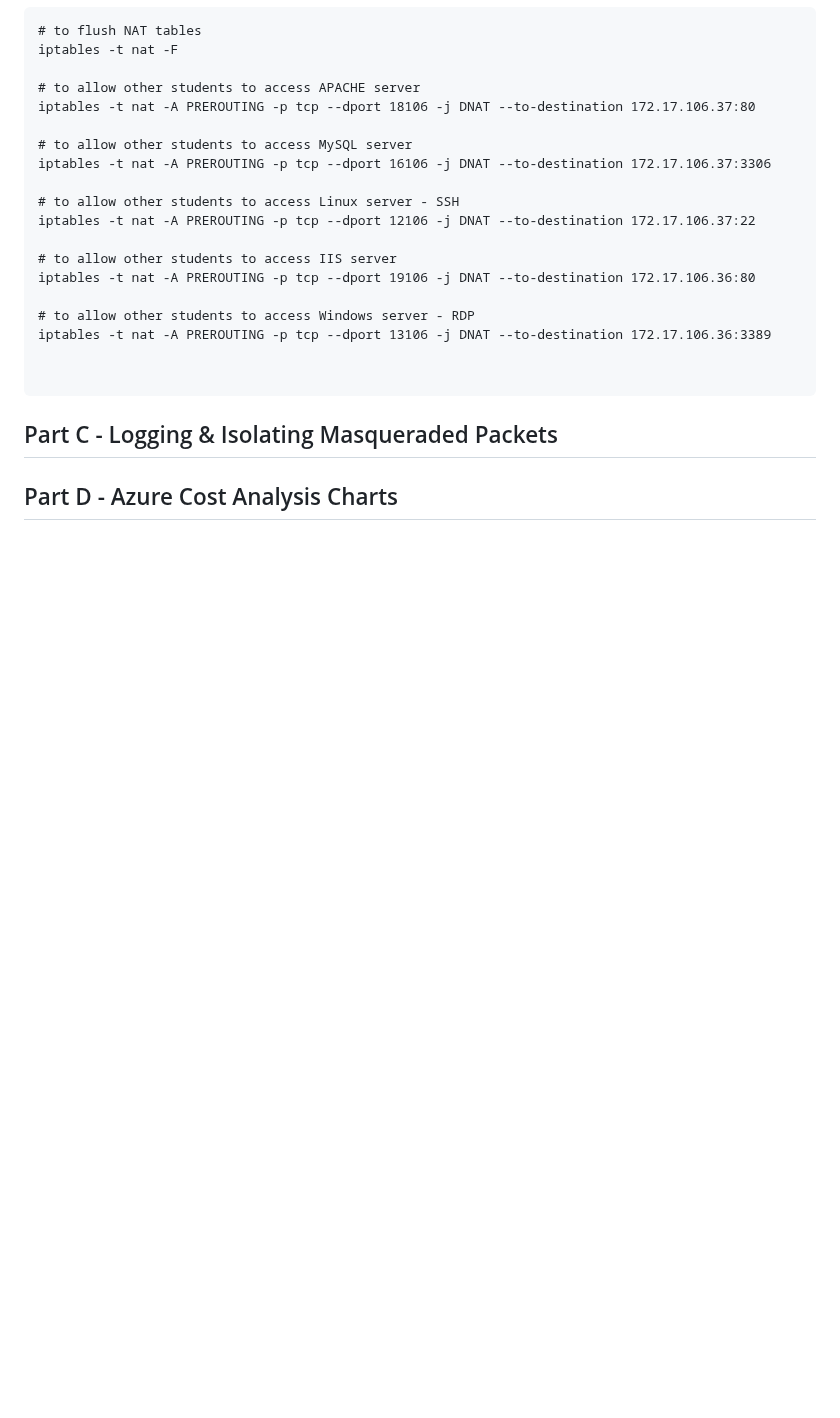
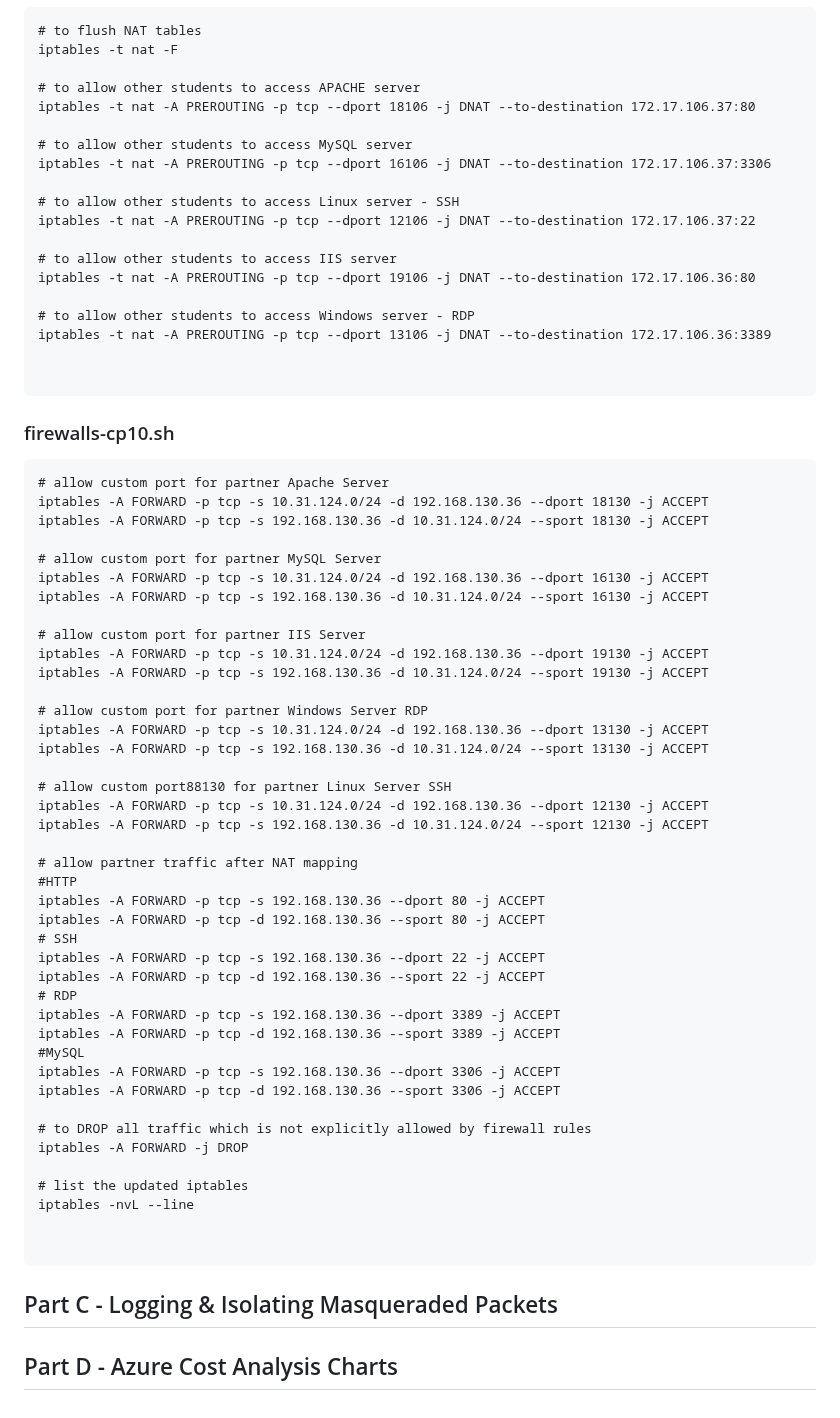
Before and after one commit to 124189218-myseneca/CSN400-Capstone, a Markdown page: Checkpoint10/README.md, the part around the change. Rendered like a GitHub page; blank space fills up the shorter version.

Commit message:
adds part b firewall rules

````diff
--- a/Checkpoint10/README.md
+++ b/Checkpoint10/README.md
@@ -77,6 +77,53 @@ iptables -t nat -A PREROUTING -p tcp --dport 13106 -j DNAT --to-destination 172.
 
 ```
 
+### firewalls-cp10.sh
+
+```
+# allow custom port for partner Apache Server
+iptables -A FORWARD -p tcp -s 10.31.124.0/24 -d 192.168.130.36 --dport 18130 -j ACCEPT
+iptables -A FORWARD -p tcp -s 192.168.130.36 -d 10.31.124.0/24 --sport 18130 -j ACCEPT
+
+# allow custom port for partner MySQL Server
+iptables -A FORWARD -p tcp -s 10.31.124.0/24 -d 192.168.130.36 --dport 16130 -j ACCEPT
+iptables -A FORWARD -p tcp -s 192.168.130.36 -d 10.31.124.0/24 --sport 16130 -j ACCEPT
+
+# allow custom port for partner IIS Server
+iptables -A FORWARD -p tcp -s 10.31.124.0/24 -d 192.168.130.36 --dport 19130 -j ACCEPT
+iptables -A FORWARD -p tcp -s 192.168.130.36 -d 10.31.124.0/24 --sport 19130 -j ACCEPT
+
+# allow custom port for partner Windows Server RDP
+iptables -A FORWARD -p tcp -s 10.31.124.0/24 -d 192.168.130.36 --dport 13130 -j ACCEPT
+iptables -A FORWARD -p tcp -s 192.168.130.36 -d 10.31.124.0/24 --sport 13130 -j ACCEPT
+
+# allow custom port88130 for partner Linux Server SSH
+iptables -A FORWARD -p tcp -s 10.31.124.0/24 -d 192.168.130.36 --dport 12130 -j ACCEPT
+iptables -A FORWARD -p tcp -s 192.168.130.36 -d 10.31.124.0/24 --sport 12130 -j ACCEPT
+
+# allow partner traffic after NAT mapping
+#HTTP
+iptables -A FORWARD -p tcp -s 192.168.130.36 --dport 80 -j ACCEPT
+iptables -A FORWARD -p tcp -d 192.168.130.36 --sport 80 -j ACCEPT
+# SSH
+iptables -A FORWARD -p tcp -s 192.168.130.36 --dport 22 -j ACCEPT
+iptables -A FORWARD -p tcp -d 192.168.130.36 --sport 22 -j ACCEPT
+# RDP
+iptables -A FORWARD -p tcp -s 192.168.130.36 --dport 3389 -j ACCEPT
+iptables -A FORWARD -p tcp -d 192.168.130.36 --sport 3389 -j ACCEPT
+#MySQL
+iptables -A FORWARD -p tcp -s 192.168.130.36 --dport 3306 -j ACCEPT
+iptables -A FORWARD -p tcp -d 192.168.130.36 --sport 3306 -j ACCEPT
+
+# to DROP all traffic which is not explicitly allowed by firewall rules
+iptables -A FORWARD -j DROP
+
+# list the updated iptables
+iptables -nvL --line
+
+
+```
+
+
 ## Part C - Logging & Isolating Masqueraded Packets
 
 
````
